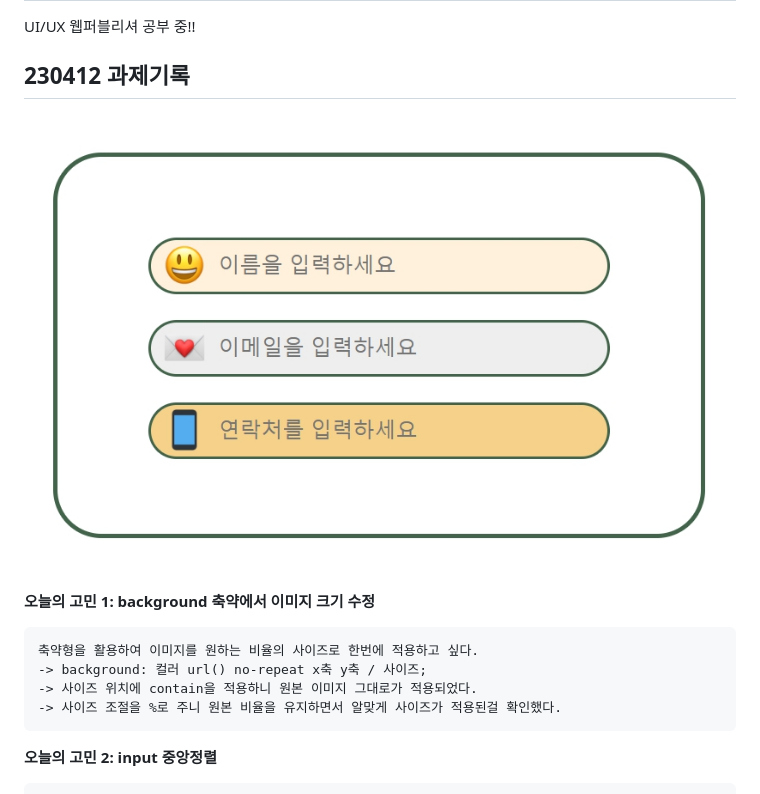
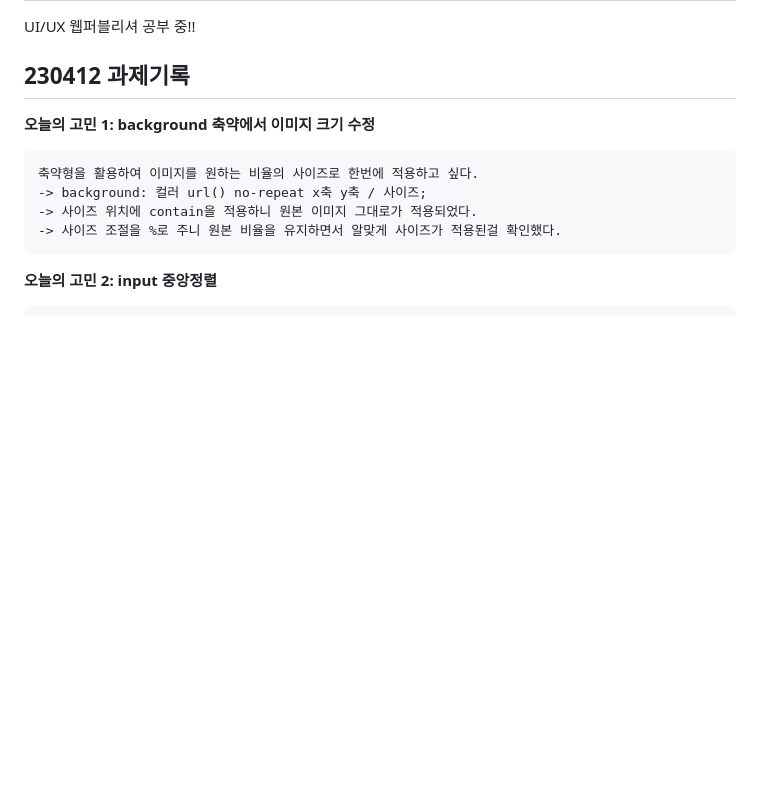
Before and after one commit to Leejihi/study_JH, a Markdown page: README.md, the part around the change. Rendered like a GitHub page; blank space fills up the shorter version.

Commit message:
README.md 문서에 230412과제 이미지 삭제 및 230412폴더에 README.md 문서 생성(정리를 위해 수정했음)

```diff
--- a/README.md
+++ b/README.md
@@ -3,8 +3,6 @@ UI/UX 웹퍼블리셔 공부 중!!
 
 
 ## 230412 과제기록
-
-![backgroundEx](./230412/images/backgroundEx.jpg)
 
 __오늘의 고민 1:  background 축약에서 이미지 크기 수정__
 
```
